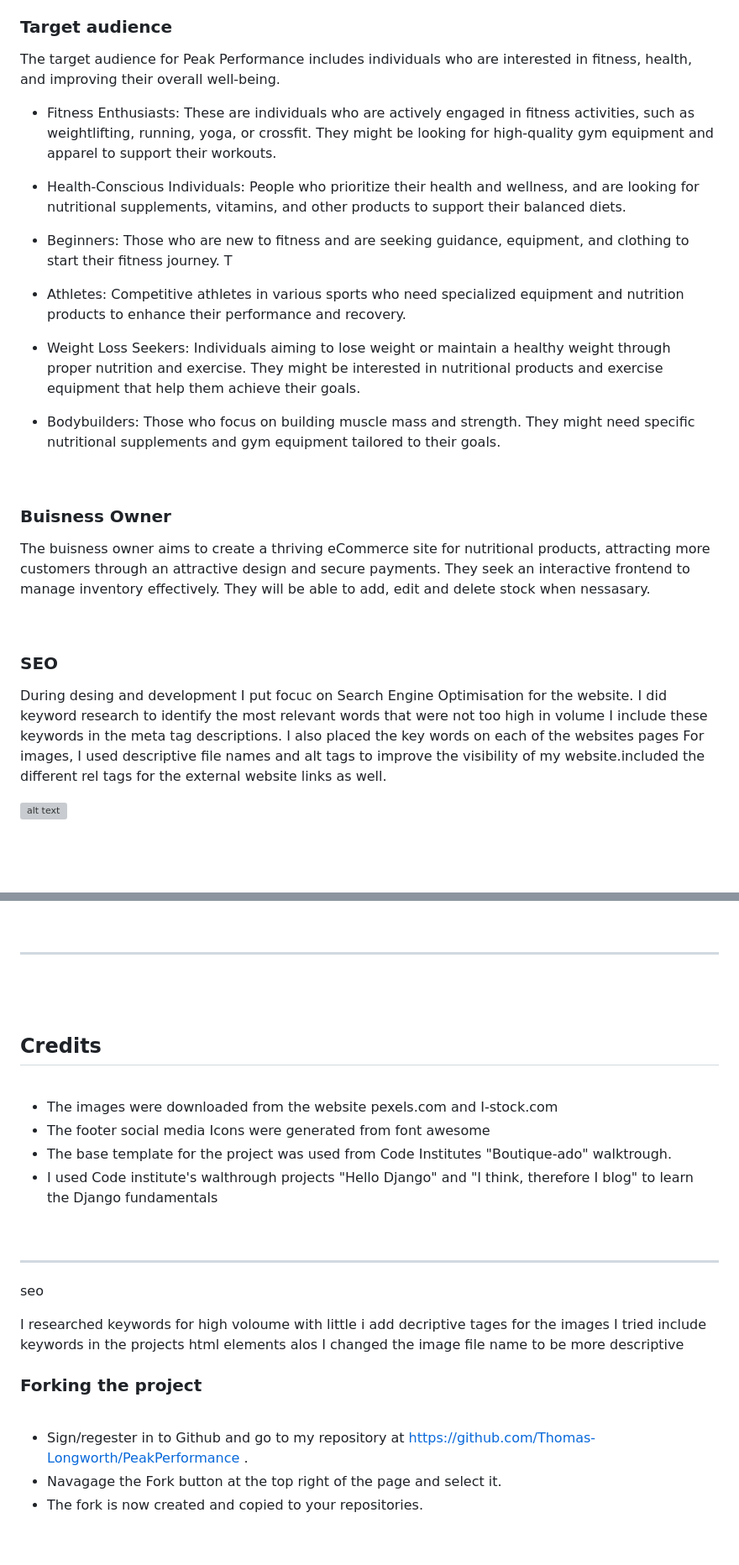
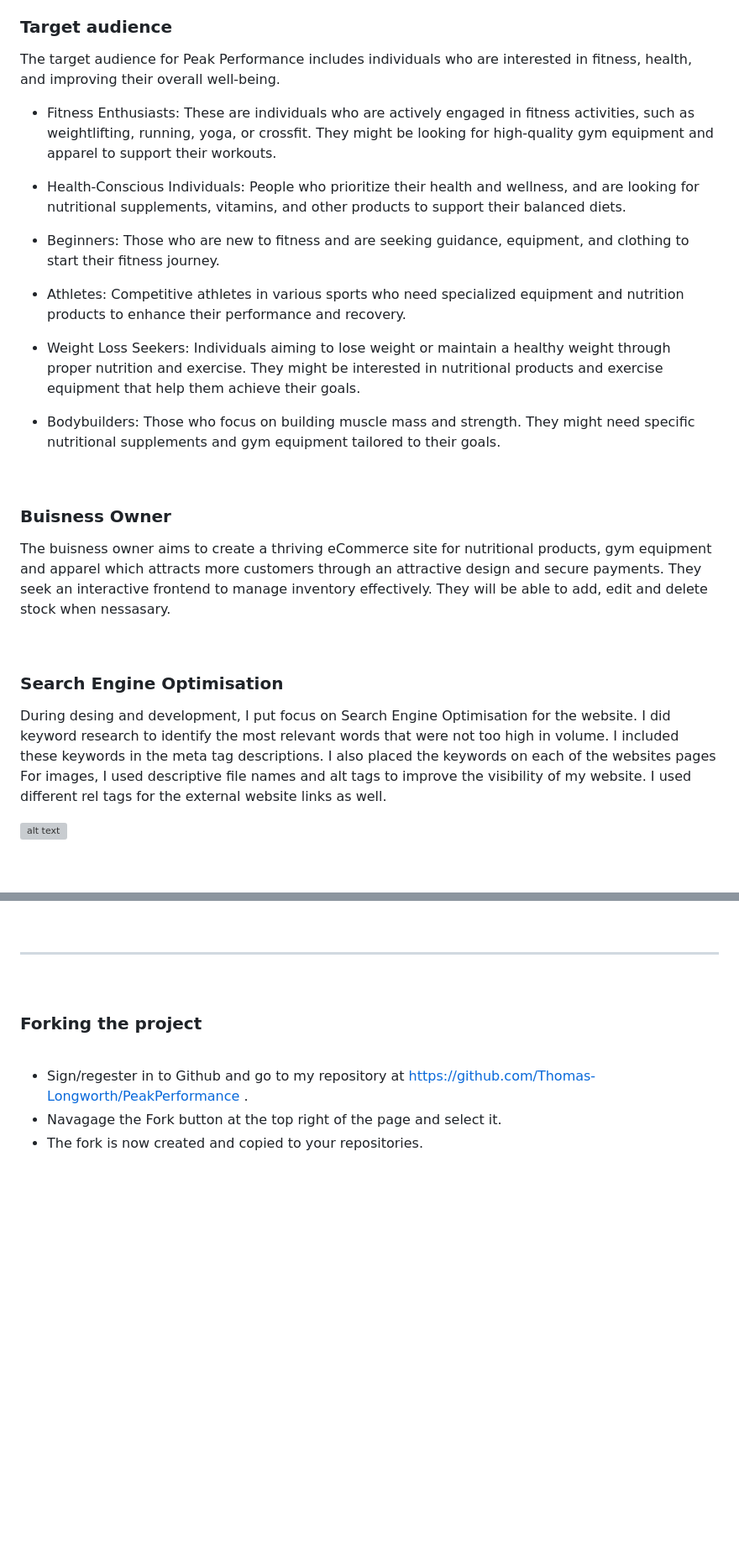
Before and after one commit to Thomas-Longworth/PeakPerformance-E-Commerce, a Markdown page: README.md, 2 parts joined by grey strips. Shown at 84% size. GitHub-like rendering; blank space fills up the shorter version; grey boxes are pictures that could not be loaded.

Commit message:
fix typos in readme.md and testing.md

```diff
--- a/README.md
+++ b/README.md
@@ -58,9 +58,12 @@ PeakPerformance is an B2C e-commerce platform that specializes in selling gym/nu
 ### Target audience
+
 The target audience for Peak Performance includes individuals who are interested in fitness, health, and improving their overall well-being.
+
 - Fitness Enthusiasts: These are individuals who are actively engaged in fitness activities, such as weightlifting, running, yoga, or crossfit. They might be looking for high-quality gym equipment and apparel to support their workouts.
+
 - Health-Conscious Individuals: People who prioritize their health and wellness, and are looking for nutritional supplements, vitamins, and other products to support their balanced diets.
 
-- Beginners: Those who are new to fitness and are seeking guidance, equipment, and clothing to start their fitness journey. T
+- Beginners: Those who are new to fitness and are seeking guidance, equipment, and clothing to start their fitness journey.
 
 - Athletes: Competitive athletes in various sports who need specialized equipment and nutrition products to enhance their performance and recovery.
 
@@ -72,14 +75,14 @@ The target audience for Peak Performance includes individuals who are interested
 
 ### Buisness Owner
 
-The buisness owner aims to create a thriving eCommerce site for nutritional products, attracting more customers through an attractive design and secure payments. They seek an interactive frontend to manage inventory effectively. They will be able to add, edit and delete stock when nessasary.
+The buisness owner aims to create a thriving eCommerce site for nutritional products, gym equipment and apparel which attracts more customers through an attractive design and secure payments. They seek an interactive frontend to manage inventory effectively. They will be able to add, edit and delete stock when nessasary.
 
 
 <br>
 
-### SEO
+### Search Engine Optimisation
 
-During desing and development I put focuc on Search Engine Optimisation for the website. I did keyword research to identify the most relevant words that were not too high in volume I include these keywords in the meta tag descriptions. I also placed the key words on each of the websites pages  For images, I used descriptive file names and alt tags to improve the visibility of my website.included the different rel tags for the external website links as well.
+During desing and development, I put focus on Search Engine Optimisation for the website. I did keyword research to identify the most relevant words that were not too high in volume. I included these keywords in the meta tag descriptions. I also placed the keywords on each of the websites pages  For images, I used descriptive file names and alt tags to improve the visibility of my website. I used different rel tags for the external website links as well.
 
 ![alt text](static/images/keyword.JPG)
 
@@ -646,37 +668,6 @@ I deployed my project to Herou using the following steps:
 
 <br>
 
-<br>
-
-## Credits
-
-<br>
-
-- The images were downloaded from the website pexels.com and I-stock.com
-- The footer social media Icons were generated from font awesome
-- The base template for the project was used from Code Institutes "Boutique-ado" walktrough.
-- I used Code institute's walthrough projects "Hello Django" and "I think, therefore I blog" to learn the Django fundamentals
-
-<br>
-
--------------
-seo
-
-I researched keywords for high voloume with little
-i add decriptive tages for the images
-I tried include keywords in the projects html elements alos
-I changed the image file name to be more descriptive
-
-
-
-
-
-
-
-
-
-
-
 
 ### Forking the project
 
```
Also changed, not shown: other parts of README.md (+66 -35 lines), TESTING.md (+4 -7 lines).
